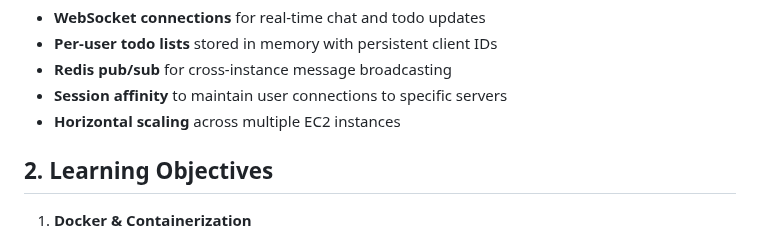
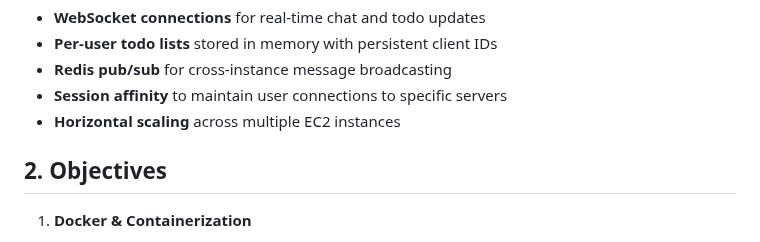
Before and after one commit to Jilan5/scaling-websocket-with-AWS-ALB, a Markdown page: README.md, the part around the change. Rendered like a GitHub page.

```diff
--- a/README.md
+++ b/README.md
@@ -15,7 +15,7 @@ The application features:
 - **Session affinity** to maintain user connections to specific servers
 - **Horizontal scaling** across multiple EC2 instances
 
-## 2. Learning Objectives
+## 2. Objectives
 
 1. **Docker & Containerization**
    - Build and run multi-container applications with Docker Compose
```
